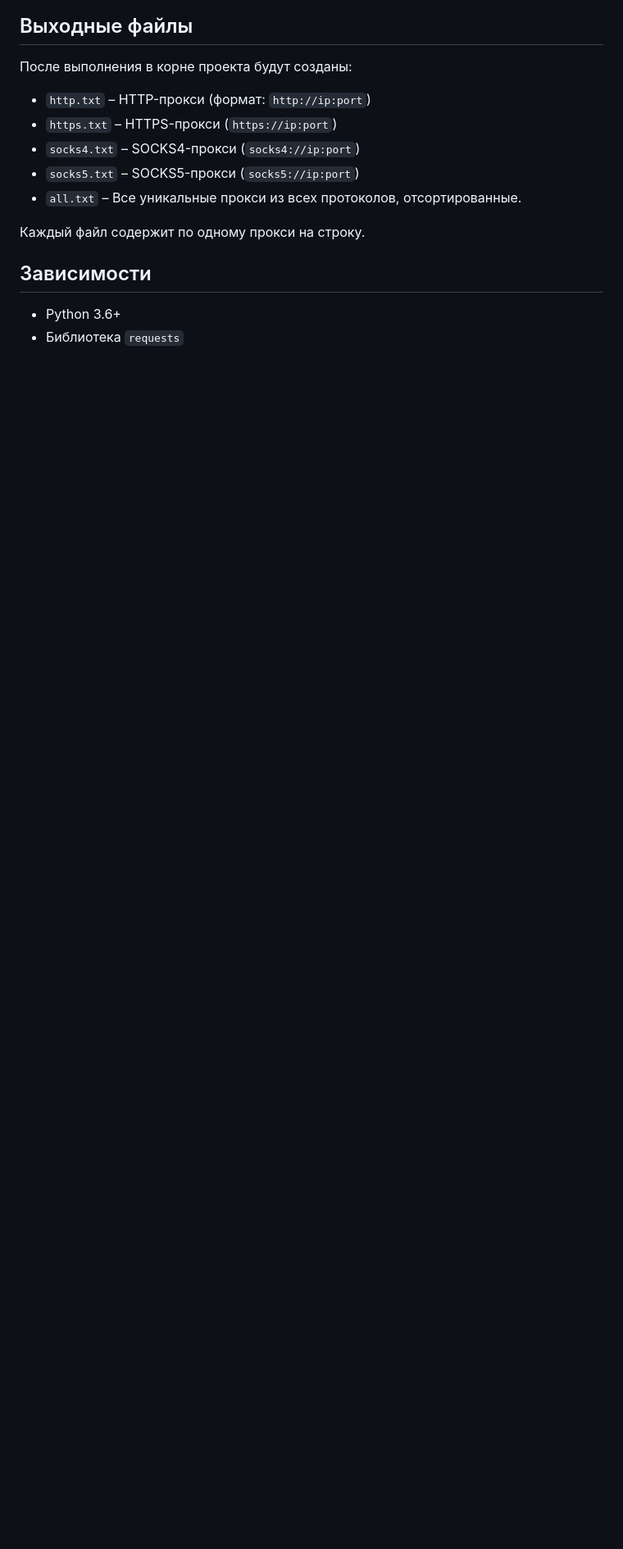
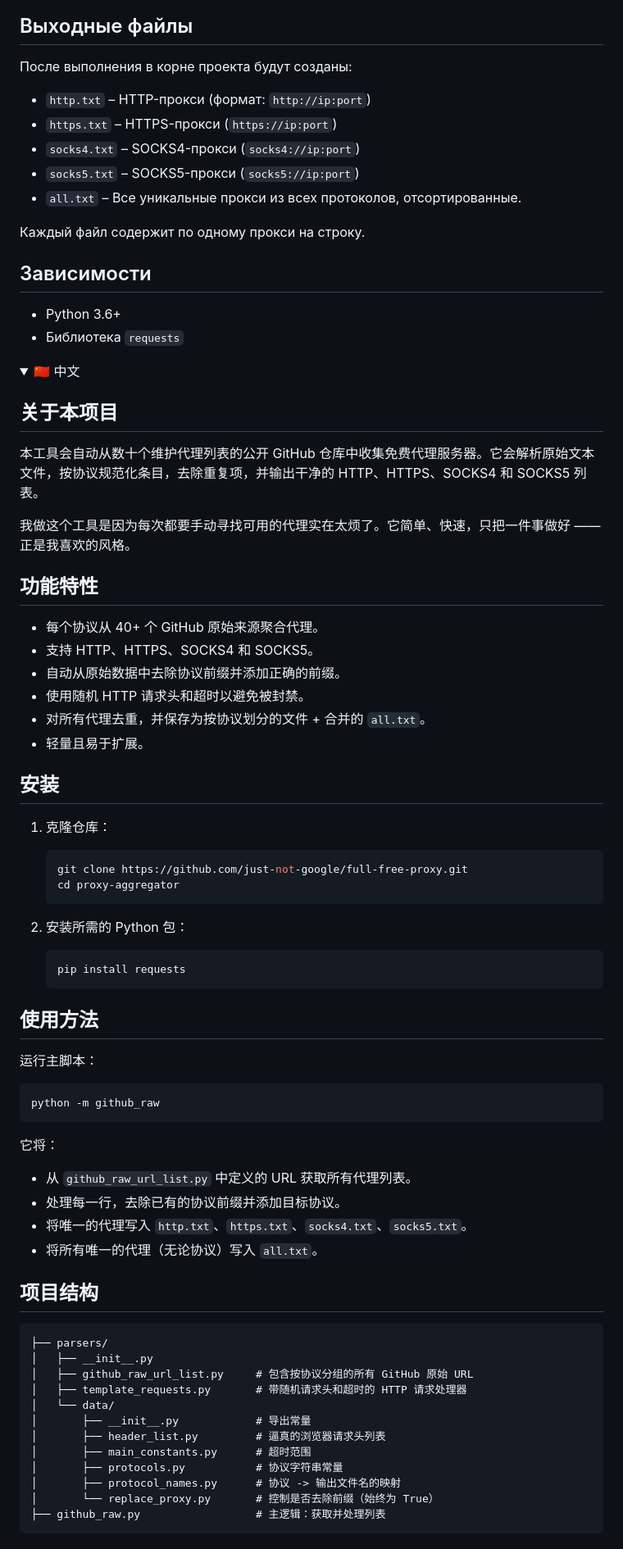
Before and after one commit to just-not-google/full-free-proxy, a Markdown page: README.md, the part around one of its changes. Shown at 82% size. GitHub-like rendering; folded sections open; blank space fills up the shorter version.

````diff
--- a/README.md
+++ b/README.md
@@ -194,3 +194,65 @@ python -m github_raw
 - Библиотека `requests`
 
 </details>
+
+<details>
+<summary>🇨🇳 中文</summary>
+
+## 关于本项目
+
+本工具会自动从数十个维护代理列表的公开 GitHub 仓库中收集免费代理服务器。它会解析原始文本文件，按协议规范化条目，去除重复项，并输出干净的 HTTP、HTTPS、SOCKS4 和 SOCKS5 列表。
+
+我做这个工具是因为每次都要手动寻找可用的代理实在太烦了。它简单、快速，只把一件事做好 —— 正是我喜欢的风格。
+
+## 功能特性
+
+- 每个协议从 40+ 个 GitHub 原始来源聚合代理。
+- 支持 HTTP、HTTPS、SOCKS4 和 SOCKS5。
+- 自动从原始数据中去除协议前缀并添加正确的前缀。
+- 使用随机 HTTP 请求头和超时以避免被封禁。
+- 对所有代理去重，并保存为按协议划分的文件 + 合并的 `all.txt`。
+- 轻量且易于扩展。
+
+## 安装
+
+1. 克隆仓库：
+   ```bash
+   git clone https://github.com/just-not-google/full-free-proxy.git
+   cd proxy-aggregator
+   ```
+
+2. 安装所需的 Python 包：
+   ```bash
+   pip install requests
+   ```
+
+## 使用方法
+
+运行主脚本：
+```bash
+python -m github_raw
+```
+
+它将：
+- 从 `github_raw_url_list.py` 中定义的 URL 获取所有代理列表。
+- 处理每一行，去除已有的协议前缀并添加目标协议。
+- 将唯一的代理写入 `http.txt`、`https.txt`、`socks4.txt`、`socks5.txt`。
+- 将所有唯一的代理（无论协议）写入 `all.txt`。
+
+## 项目结构
+
+```
+├── parsers/
+│   ├── __init__.py
+│   ├── github_raw_url_list.py     # 包含按协议分组的所有 GitHub 原始 URL
+│   ├── template_requests.py       # 带随机请求头和超时的 HTTP 请求处理器
+│   └── data/
+│       ├── __init__.py            # 导出常量
+│       ├── header_list.py         # 逼真的浏览器请求头列表
+│       ├── main_constants.py      # 超时范围
+│       ├── protocols.py           # 协议字符串常量
+│       ├── protocol_names.py      # 协议 -> 输出文件名的映射
+│       └── replace_proxy.py       # 控制是否去除前缀（始终为 True）
+├── github_raw.py                  # 主逻辑：获取并处理列表
+```
+
````
Also changed, not shown: other parts of README.md (+32 -0 lines).
